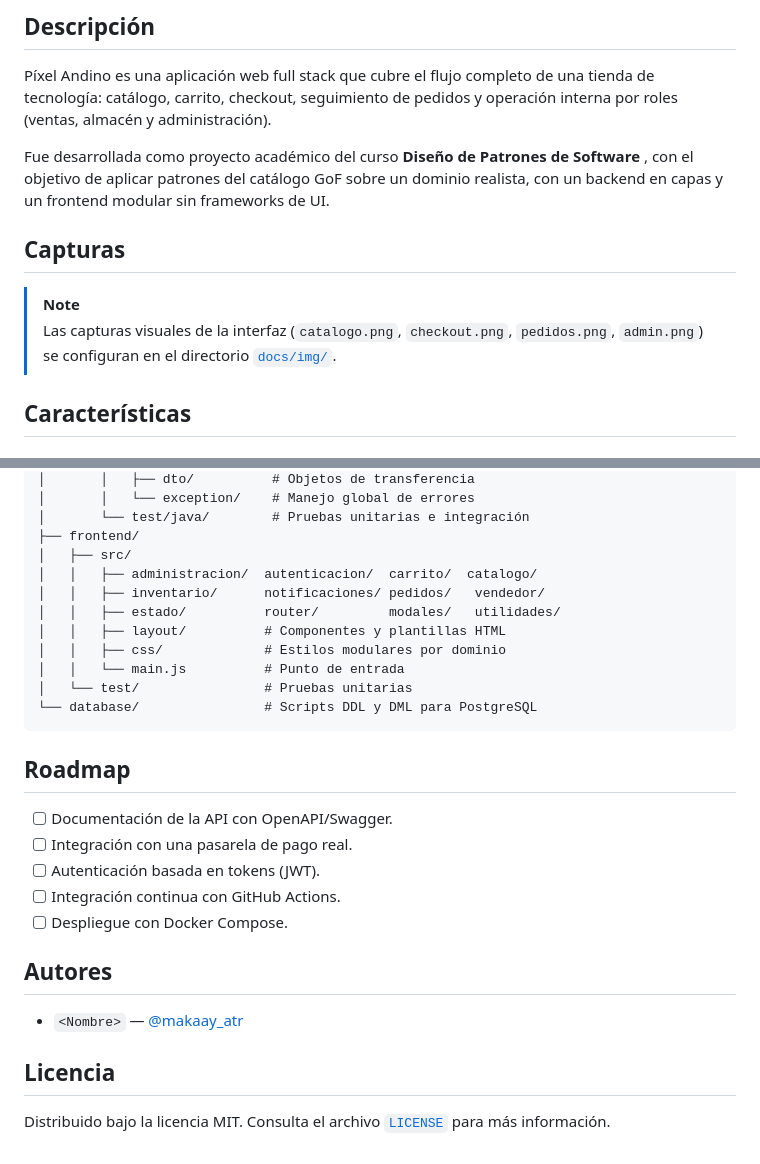
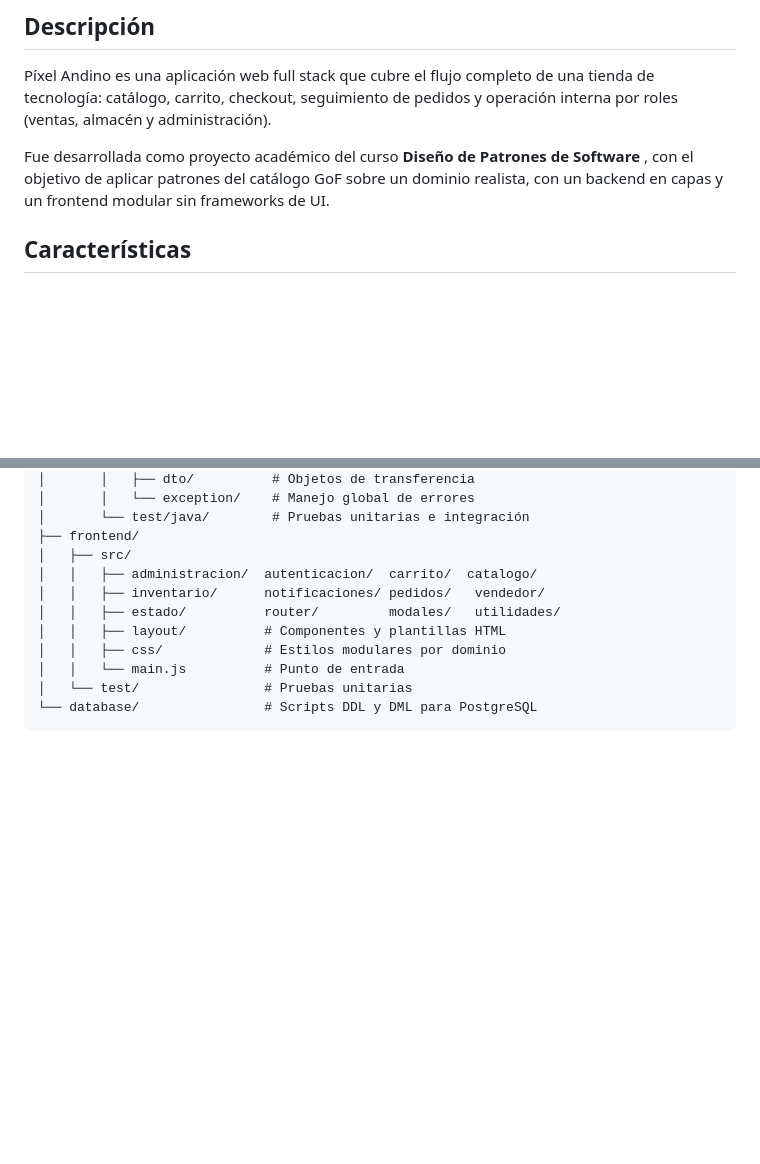
Before and after one commit to AnthonyLitz75/retail-diseno-patrones, a Markdown page: README.md, 2 parts joined by grey strips. Drawn GitHub-style; blank space fills up the shorter version.

Commit message:
Cambios necesarios

````diff
--- a/README.md
+++ b/README.md
@@ -29,24 +29,6 @@
 Píxel Andino es una aplicación web full stack que cubre el flujo completo de una tienda de tecnología: catálogo, carrito, checkout, seguimiento de pedidos y operación interna por roles (ventas, almacén y administración).
 
 Fue desarrollada como proyecto académico del curso **Diseño de Patrones de Software** , con el objetivo de aplicar patrones del catálogo GoF sobre un dominio realista, con un backend en capas y un frontend modular sin frameworks de UI.
-
-## Capturas
-
-<!--
-Guarda tus capturas de pantalla en docs/img/ (catalogo.png, checkout.png, pedidos.png, admin.png)
-y descomenta esta tabla para visualizarlas en GitHub:
-
-|        Vitrina del catálogo        |              Checkout              |
-| :--------------------------------: | :--------------------------------: |
-| ![Catálogo](docs/img/catalogo.png) | ![Checkout](docs/img/checkout.png) |
-
-|      Seguimiento de pedidos      |        Panel de administración        |
-| :------------------------------: | :-----------------------------------: |
-| ![Pedidos](docs/img/pedidos.png) | ![Administración](docs/img/admin.png) |
--->
-
-> [!NOTE]
-> Las capturas visuales de la interfaz (`catalogo.png`, `checkout.png`, `pedidos.png`, `admin.png`) se configuran en el directorio [`docs/img/`](docs/img/).
 
 ## Características
 
@@ -274,19 +256,3 @@ retail/
 │   └── test/                # Pruebas unitarias
 └── database/                # Scripts DDL y DML para PostgreSQL
 ```
-
-## Roadmap
-
-- [ ] Documentación de la API con OpenAPI/Swagger.
-- [ ] Integración con una pasarela de pago real.
-- [ ] Autenticación basada en tokens (JWT).
-- [ ] Integración continua con GitHub Actions.
-- [ ] Despliegue con Docker Compose.
-
-## Autores
-
-- `<Nombre>` — [@makaay_atr](https://github.com/AnthonyLitz75)
-
-## Licencia
-
-Distribuido bajo la licencia MIT. Consulta el archivo [`LICENSE`](LICENSE) para más información.
````
